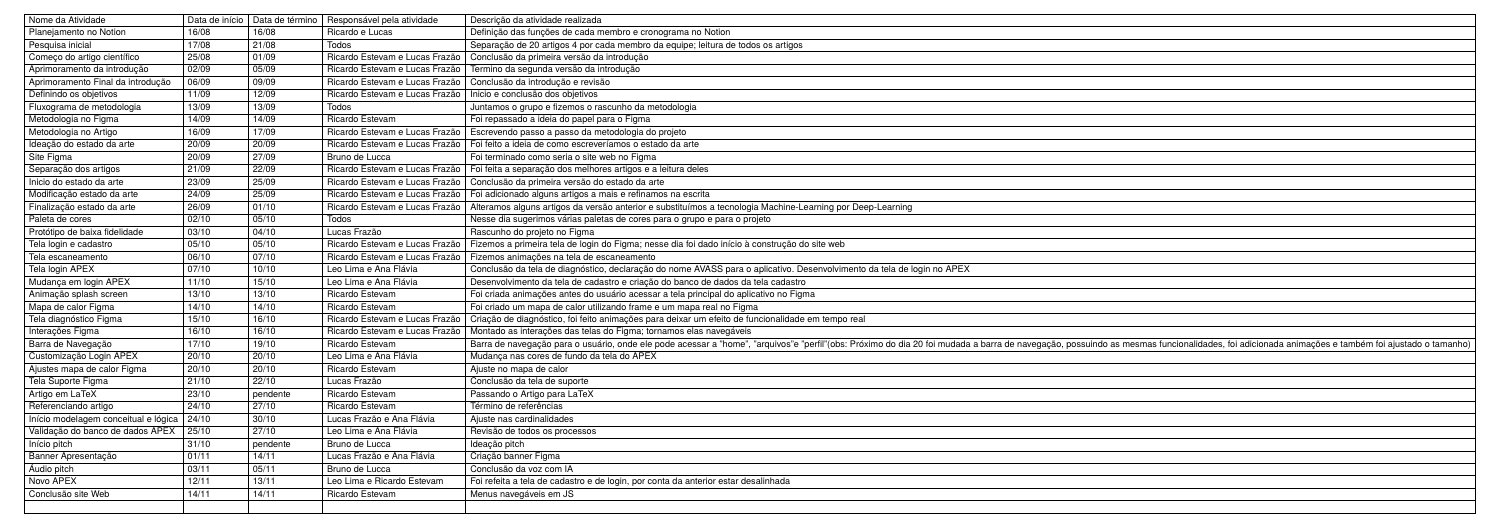
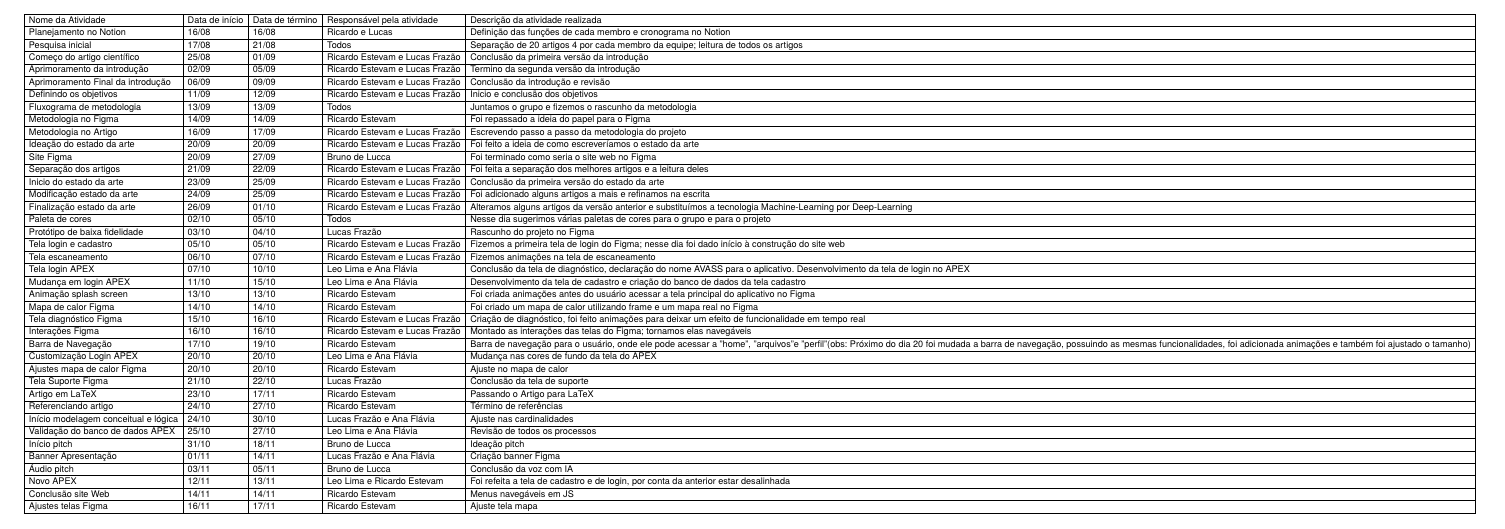
Before and after one commit to Richardo-o/Pi_article1, a LaTeX document (f299-template-pi-logbook/fatec-template.tex): part of page 2 of 2, cut so that both start at the same text. Compiled offline with XeLaTeX; a missing font is replaced by an installed copy or a similar font.

Commit message:
ultimos_ajustes

```diff
--- a/f299-template-pi-logbook/fatec-template.tex
+++ b/f299-template-pi-logbook/fatec-template.tex
@@ -72,16 +72,16 @@ Barra de Navegação                  & 17/10 & 19/10 & Ricardo Estevam & Barra
 Customização Login APEX             & 20/10 & 20/10 & Leo Lima e Ana Flávia & Mudança nas cores de fundo da tela do APEX \\ \hline
 Ajustes mapa de calor Figma         & 20/10 & 20/10 & Ricardo Estevam & Ajuste no mapa de calor \\ \hline
 Tela Suporte Figma                  & 21/10 & 22/10 & Lucas Frazão & Conclusão da tela de suporte \\ \hline
-Artigo em LaTeX                     & 23/10 & pendente & Ricardo Estevam & Passando o Artigo para LaTeX \\ \hline
+Artigo em LaTeX                     & 23/10 & 17/11 & Ricardo Estevam & Passando o Artigo para LaTeX \\ \hline
 Referenciando artigo                & 24/10 & 27/10 & Ricardo Estevam & Término de referências \\ \hline
 Início modelagem conceitual e lógica& 24/10 & 30/10 & Lucas Frazão e Ana Flávia & Ajuste nas cardinalidades \\ \hline
 Validação do banco de dados APEX    & 25/10 & 27/10 & Leo Lima e Ana Flávia & Revisão de todos os processos \\ \hline
-Início pitch                        & 31/10 & pendente & Bruno de Lucca & Ideação pitch \\ \hline
+Início pitch                        & 31/10 & 18/11 & Bruno de Lucca & Ideação pitch \\ \hline
 Banner Apresentação                 & 01/11 & 14/11 & Lucas Frazão e Ana Flávia & Criação banner Figma \\ \hline
 Áudio pitch                         & 03/11 & 05/11 & Bruno de Lucca & Conclusão da voz com IA \\ \hline
 Novo APEX                           & 12/11 & 13/11 & Leo Lima e Ricardo Estevam & Foi refeita a tela de cadastro e de login, por conta da anterior estar desalinhada \\ \hline
 Conclusão site Web                  & 14/11 & 14/11 & Ricardo Estevam & Menus navegáveis em JS \\ \hline
-                                    &       &       &                 &  \\ \hline
+Ajustes telas Figma                 & 16/11 & 17/11 & Ricardo Estevam & Ajuste tela mapa\\ \hline
 \end{tabular}
 }
 \end{table}
```
Also changed, not shown: f299-template-pi-logbook/fatec-template.pdf, 3 other files.
